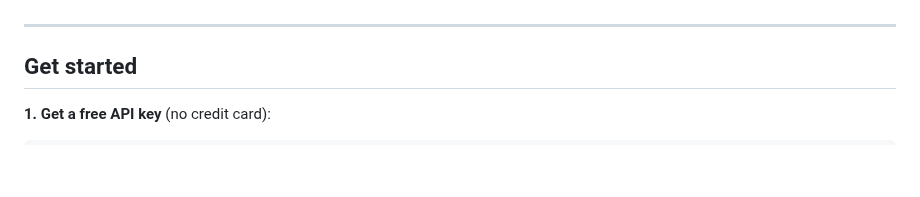
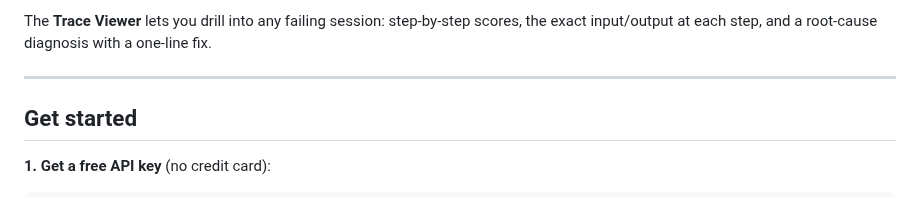
Before and after one commit to priyamathur/kalytera-server, a Markdown page: README.md, the part around one of its changes. GitHub-like rendering; blank space fills up the shorter version.

Commit message:
docs: add dashboard screenshots to README

```diff
--- a/README.md
+++ b/README.md
@@ -26,3 +41,4 @@ That's it. Kalytera scores every step with an LLM judge and surfaces failure pat
+The **Trace Viewer** lets you drill into any failing session: step-by-step scores, the exact input/output at each step, and a root-cause diagnosis with a one-line fix.
 
 ---
 
```
Also changed, not shown: other parts of README.md (+15 -0 lines), docs/dashboard-failures.png (added), docs/dashboard-overview.png (added), docs/dashboard-trace.png (added).
